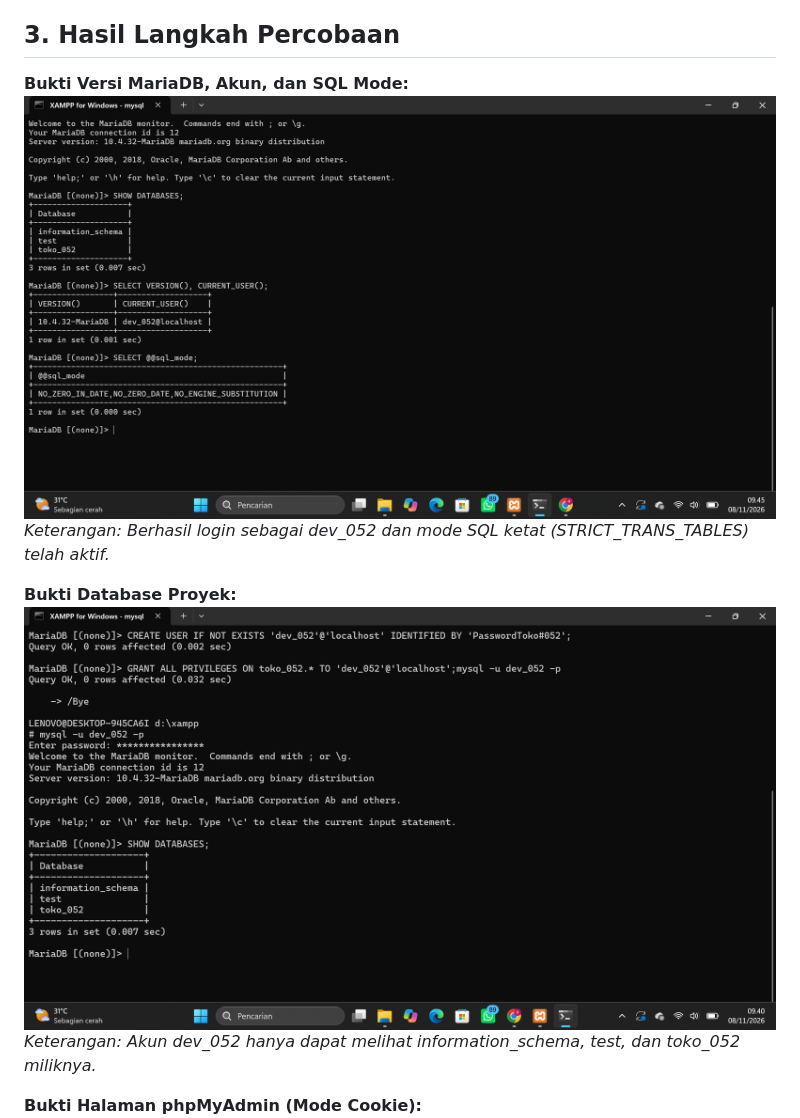
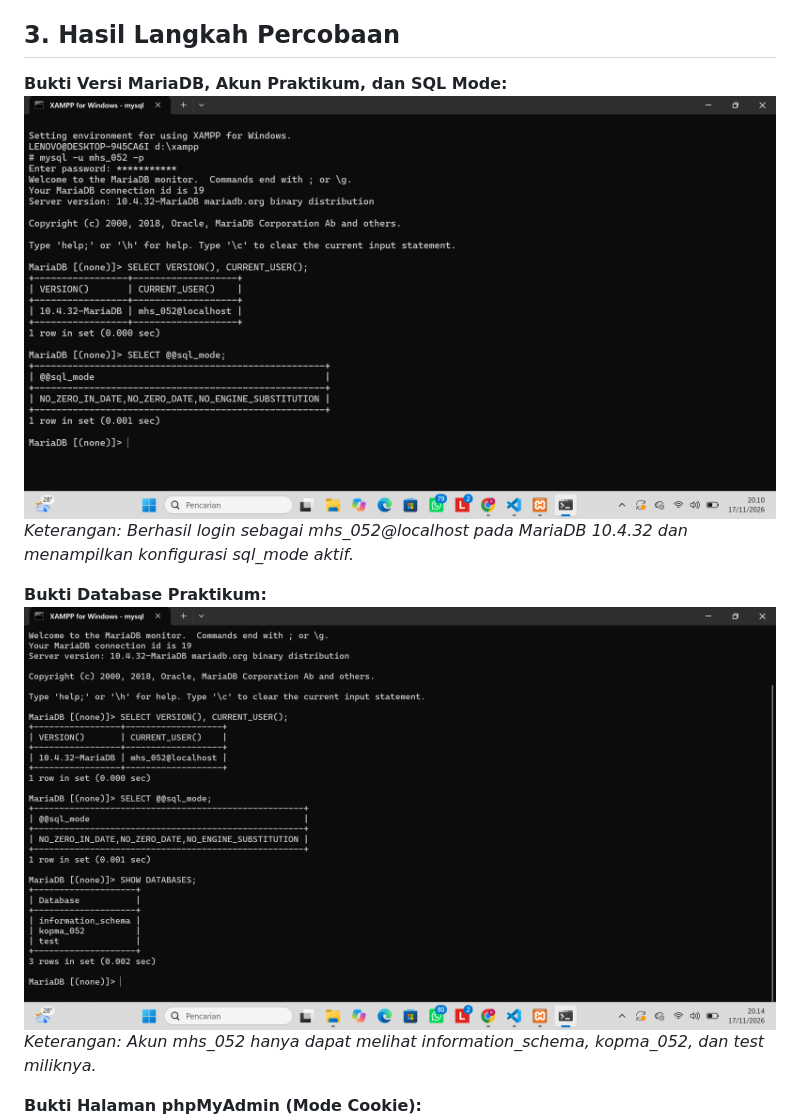
Before and after one commit to rizaldokurniawan8-bit/basisdata-25430052, a Markdown page: laporan/p01_laporan_052.md, the part around one of its changes. Rendered like a GitHub page; pictures changed too: laporan/img/p01_show_db_052.png, laporan/img/p01_versi_user_052.png.

Commit message:
p01: perbarui bukti foto dan isi laporan sesuai modul

```diff
--- a/laporan/p01_laporan_052.md
+++ b/laporan/p01_laporan_052.md
@@ -8,13 +8,13 @@ Praktikum ini bertujuan agar mahasiswa mampu mengelola layanan MariaDB di XAMPP,
 Basis data membutuhkan Sistem Manajemen Basis Data (DBMS) seperti MariaDB untuk mengelola penyimpanan, keamanan, dan transaksi. MariaDB menggunakan arsitektur klien-server di mana server berjalan di *background* (port 3306) dan klien (seperti CLI atau phpMyAdmin) mengirimkan kueri SQL kepadanya. Untuk keamanan, diterapkan prinsip hak akses minimum di mana akun kerja hanya bisa mengakses basis datanya sendiri. Semua progres dicatat dalam sistem *version control* Git.
 
 ## 3. Hasil Langkah Percobaan
-**Bukti Versi MariaDB, Akun, dan SQL Mode:**
+**Bukti Versi MariaDB, Akun Praktikum, dan SQL Mode:**
 ![Bukti Versi dan User](img/p01_versi_user_052.png)
-*Keterangan: Berhasil login sebagai dev_052 dan mode SQL ketat (STRICT_TRANS_TABLES) telah aktif.*
+*Keterangan: Berhasil login sebagai mhs_052@localhost pada MariaDB 10.4.32 dan menampilkan konfigurasi sql_mode aktif.*
 
-**Bukti Database Proyek:**
+**Bukti Database Praktikum:**
 ![Bukti Database](img/p01_show_db_052.png)
-*Keterangan: Akun dev_052 hanya dapat melihat information_schema, test, dan toko_052 miliknya.*
+*Keterangan: Akun mhs_052 hanya dapat melihat information_schema, kopma_052, dan test miliknya.*
 
 **Bukti Halaman phpMyAdmin (Mode Cookie):**
 ![Bukti phpMyAdmin](img/p01_phpmyadmin_052.png)
```
Also changed, not shown: other parts of laporan/p01_laporan_052.md (+7 -2 lines), laporan/img/p01_galat_1044_052.png, laporan/img/p01_galat_1142_052.png.
